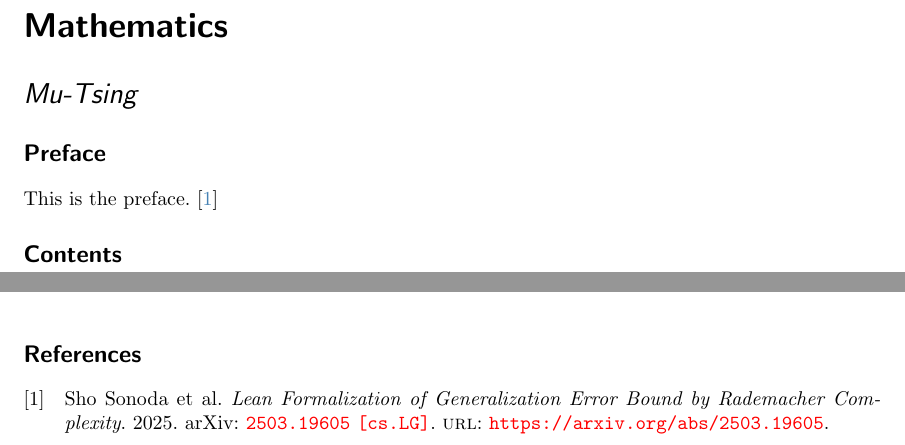
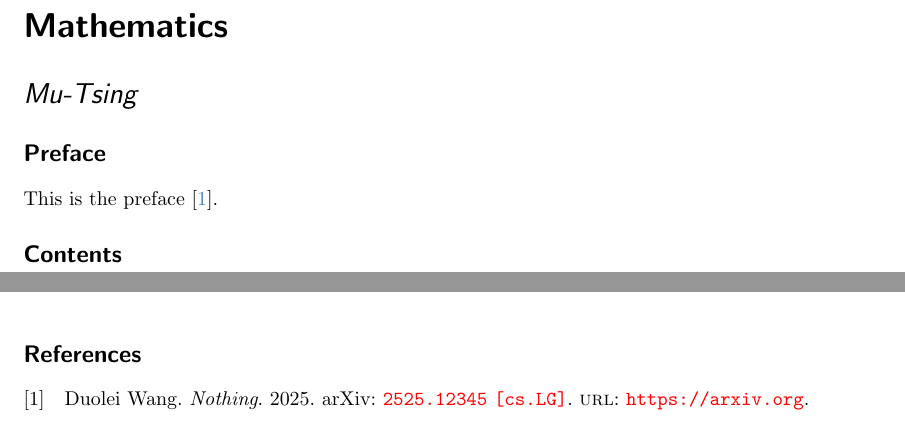
Before and after one commit to Mu-Tsing/tex-template, a LaTeX document (main.tex, which reads body/preface.tex, refer.bib): two parts of pages 1 and 2 of 2, joined at a grey line, cut so that both start at the same text. Compiled offline with pdfLaTeX.

Commit message:
Update a refer for myself.

```diff
--- a/body/preface.tex
+++ b/body/preface.tex
@@ -1,3 +1,3 @@
 \section*{Preface}
 
-This is the preface.~\cite{sonoda2025}
+This is the preface~\cite{duolwang2025}.
--- a/refer.bib
+++ b/refer.bib
@@ -1,9 +1,9 @@
-@misc{sonoda2025,
-      title={Lean Formalization of Generalization Error Bound by Rademacher Complexity},
-      author={Sho Sonoda and Kazumi Kasaura and Yuma Mizuno and Kei Tsukamoto and Naoto Onda},
-      year={2025},
-      eprint={2503.19605},
-      archivePrefix={arXiv},
-      primaryClass={cs.LG},
-      url={https://arxiv.org/abs/2503.19605},
+@misc{duolwang2025,
+    title         = {Nothing},
+    author        = {Duolei Wang},
+    year          = {2025},
+    eprint        = {2525.12345},
+    archiveprefix = {arXiv},
+    primaryclass  = {cs.LG},
+    url           = {https://arxiv.org}
 }
```
